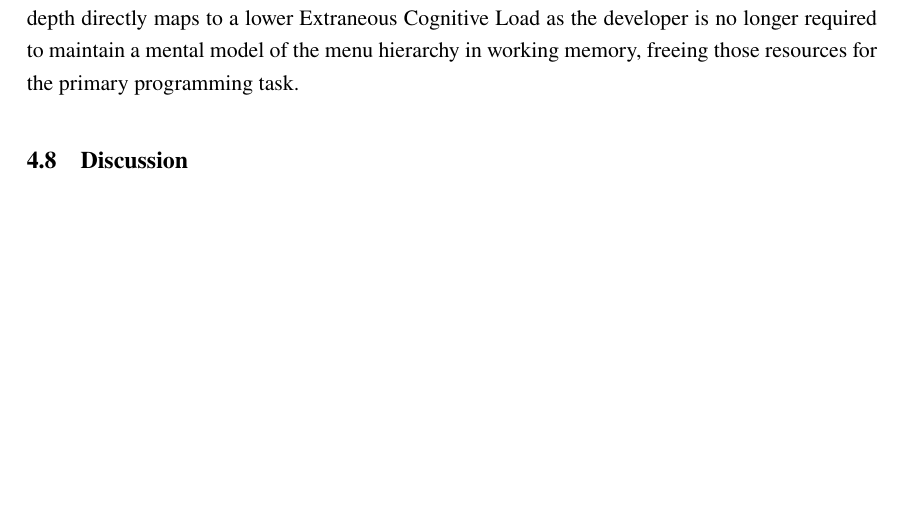
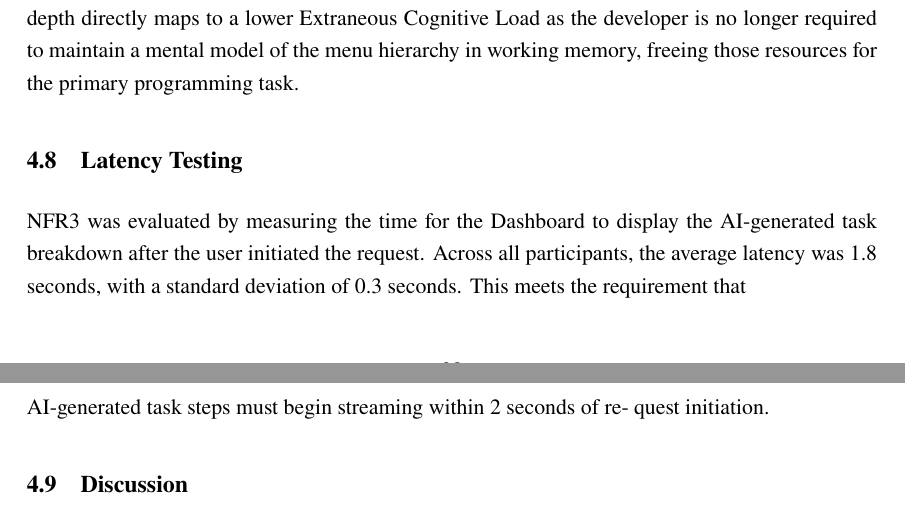
Before and after one commit to cellis1912/2040208-project, a LaTeX document (dis/main.tex, which reads dis/chapters/results.tex): part of page 46 of 51 before the commit and two parts of pages 46 and 47 of 51 after it, the two joined at a grey line, cut so that both start at the same text, the shorter picture padded with empty space. Compiled offline with pdfLaTeX.

Commit message:
more dis update
Co-authored-by: Copilot <copilot@github.com>

```diff
--- a/dis/chapters/results.tex
+++ b/dis/chapters/results.tex
@@ -206,6 +206,14 @@ The most pronounced difference was observed in panel management. Prior to testin
 panels, the Dashboard reduced this to a single toggle. This reduction in interaction depth directly maps to a lower Extraneous Cognitive Load as the developer is no longer required to maintain a mental model
  of the menu hierarchy in working memory, freeing those resources for the primary programming task.
 
+\subsection{Latency Testing}
+NFR3 was evaluated by measuring the time for the Dashboard to display the AI-generated task breakdown after the user initiated the request.
+Across all participants, the average latency was 1.8 seconds, with a standard deviation of 0.3 seconds. This meets the requirement that
+
+AI-generated task steps must begin
+streaming within 2 seconds of re-
+quest initiation.
+
 
 \subsection{Discussion}
 The empirical data validates the plugin as a successful ``digital ramp''.
```
Also changed, not shown: dis/main.pdf.
